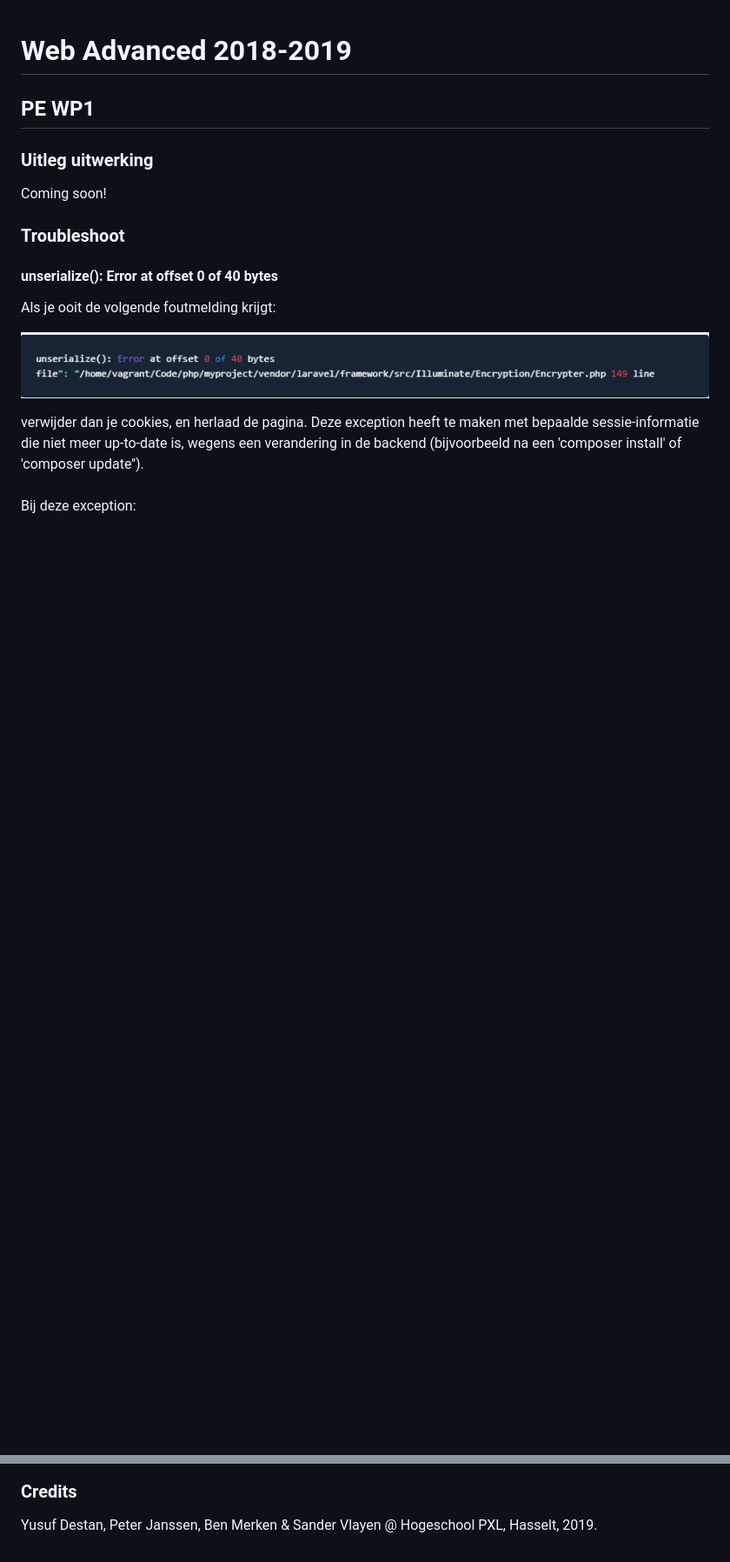
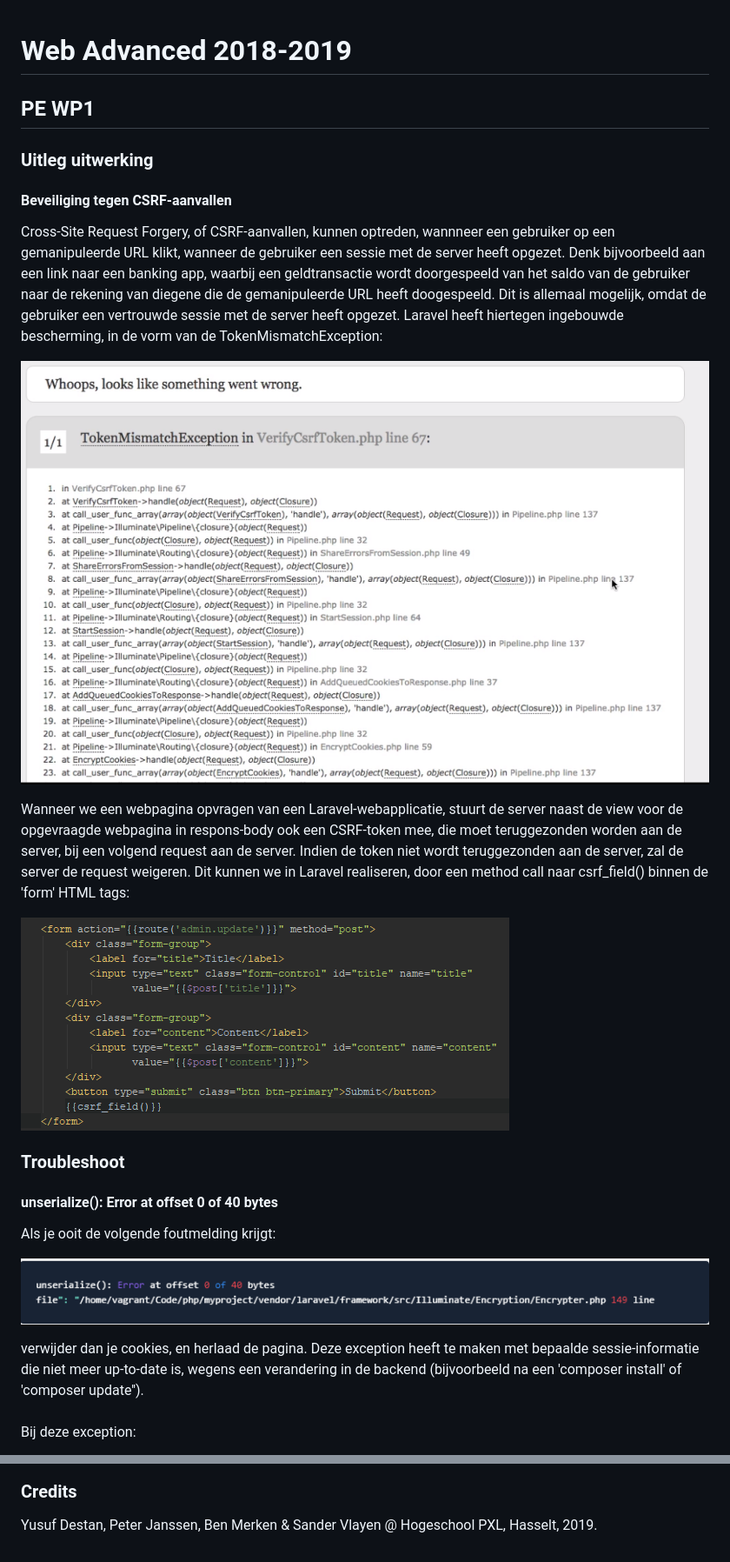
Before and after one commit to PeterJanssen/webadv-19-wp1-manm6, a Markdown page: README.md, 2 parts joined by grey strips. Shown: that part at 87% size. GitHub-like rendering; pictures changed too: Images/CSRFSolution.PNG (added), Images/tokenMismatchException.PNG (added); blank space fills up the shorter version.

Commit message:
Modify README.md
Add explanation on how to nullify CSRF threats in a Laravel web
application to the README.md file

```diff
--- a/README.md
+++ b/README.md
@@ -3,7 +3,25 @@
 
 ### Uitleg uitwerking
 
-Coming soon!
+#### Beveiliging tegen CSRF-aanvallen
+Cross-Site Request Forgery, of CSRF-aanvallen, kunnen optreden, wannneer een gebruiker
+op een gemanipuleerde URL klikt, wanneer de gebruiker een sessie met de server heeft opgezet.
+Denk bijvoorbeeld aan een link naar een banking app, waarbij een geldtransactie wordt
+doorgespeeld van het saldo van de gebruiker naar de rekening van diegene die de gemanipuleerde
+URL heeft doogespeeld. Dit is allemaal mogelijk, omdat de gebruiker een vertrouwde sessie met
+de server heeft opgezet.
+Laravel heeft hiertegen ingebouwde bescherming, in de vorm van de TokenMismatchException:
+
+![alt text][img_tokenMismatchException]
+
+Wanneer we een webpagina opvragen van een Laravel-webapplicatie, stuurt de server naast de
+view voor de opgevraagde webpagina in respons-body ook een CSRF-token mee, die moet
+teruggezonden worden aan de server, bij een volgend request aan de server. Indien de token
+niet wordt teruggezonden aan de server, zal de server de request weigeren.
+Dit kunnen we in Laravel realiseren, door een method call naar csrf_field() binnen de 'form'
+HTML tags:
+
+![alt text][img_CSRFSolution]
 
 ### Troubleshoot
 #### unserialize(): Error at offset 0 of 40 bytes
@@ -33,3 +51,5 @@ Yusuf Destan, Peter Janssen, Ben Merken & Sander Vlayen @ Hogeschool PXL, Hassel
 [img_unserializeException]:Images/unserializeException.PNG "unsezialize Exception"
 [img_cipherException]:Images/cipherException.PNG "cipher Exception"
 [img_cipherExceptionSolution]:Images/cipherExceptionSolution.PNG
+[img_tokenMismatchException]:Images/tokenMismatchException.PNG
+[img_CSRFSolution]:Images/CSRFSolution.PNG
```
